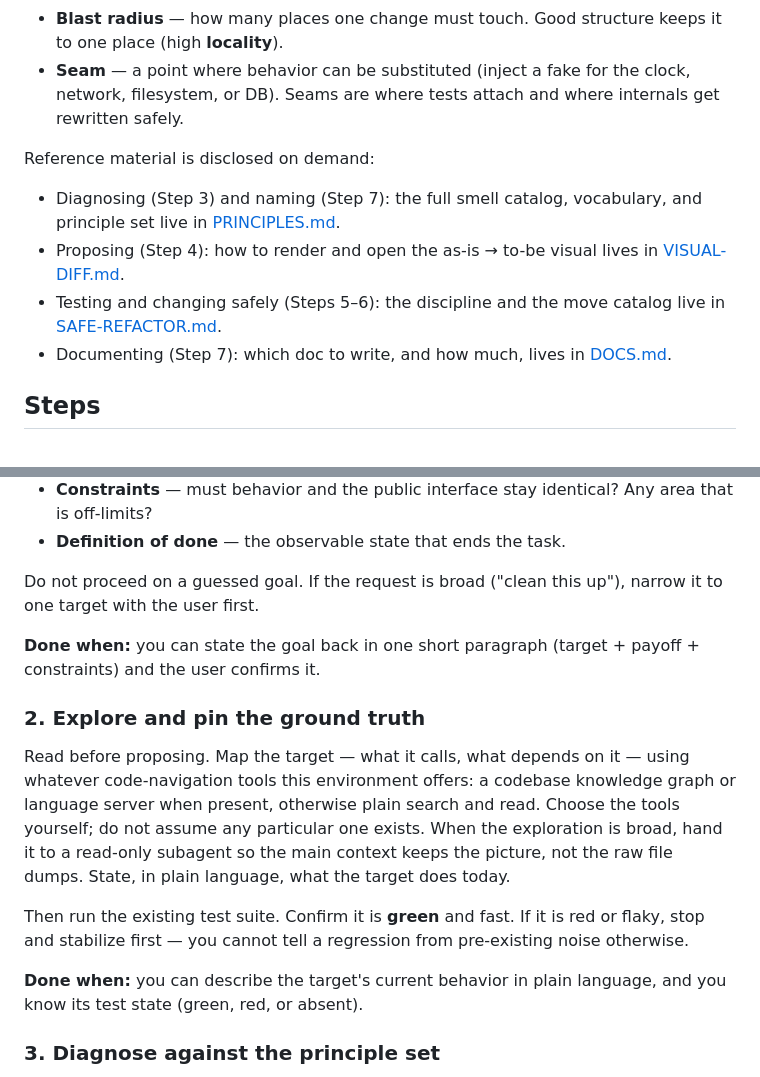
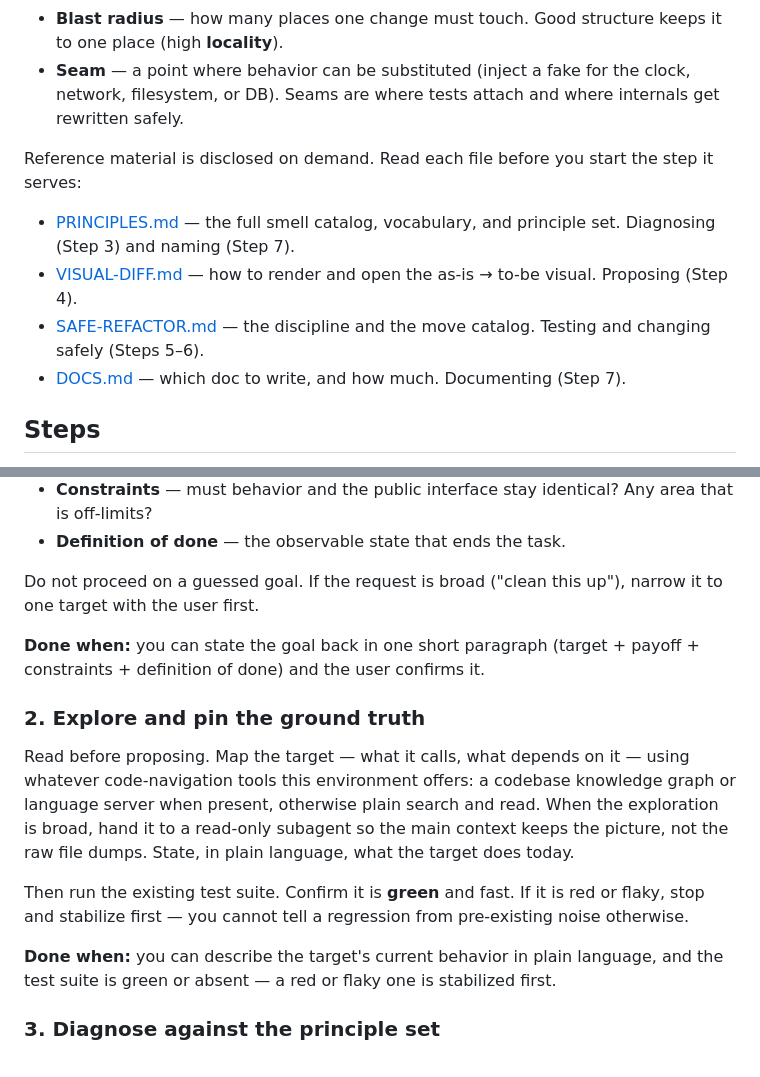
Before and after one commit to cskwork/improve-code-skill, a Markdown page: SKILL.md, 2 parts joined by grey strips. Drawn GitHub-style.

Commit message:
docs(skill): tighten improve-code per skill-authoring best practices
D2: rewrite the on-demand reference list as one imperative context pointer ("Read each file before you start the step it serves") with the filename front-loaded, replacing the passive "lives in" wording.
D3: Step 1's Done-when now checks all four things the step demands — definition of done was missing.
D3: Step 2's Done-when no longer accepts a red suite ("green, red, or absent"), which contradicted "if it is red or flaky, stop and stabilize first".
D4: drop "Choose the tools yourself; do not assume any particular one exists." — restates the tool-agnostic clause in the same paragraph.

```diff
--- a/SKILL.md
+++ b/SKILL.md
@@ -15,12 +15,12 @@ Three leading ideas carry the whole skill:
 - **Blast radius** — how many places one change must touch. Good structure keeps it to one place (high **locality**).
 - **Seam** — a point where behavior can be substituted (inject a fake for the clock, network, filesystem, or DB). Seams are where tests attach and where internals get rewritten safely.
 
-Reference material is disclosed on demand:
+Reference material is disclosed on demand. Read each file before you start the step it serves:
 
-- Diagnosing (Step 3) and naming (Step 7): the full smell catalog, vocabulary, and principle set live in [PRINCIPLES.md](reference/PRINCIPLES.md).
-- Proposing (Step 4): how to render and open the as-is → to-be visual lives in [VISUAL-DIFF.md](reference/VISUAL-DIFF.md).
-- Testing and changing safely (Steps 5–6): the discipline and the move catalog live in [SAFE-REFACTOR.md](reference/SAFE-REFACTOR.md).
-- Documenting (Step 7): which doc to write, and how much, lives in [DOCS.md](reference/DOCS.md).
+- [PRINCIPLES.md](reference/PRINCIPLES.md) — the full smell catalog, vocabulary, and principle set. Diagnosing (Step 3) and naming (Step 7).
+- [VISUAL-DIFF.md](reference/VISUAL-DIFF.md) — how to render and open the as-is → to-be visual. Proposing (Step 4).
+- [SAFE-REFACTOR.md](reference/SAFE-REFACTOR.md) — the discipline and the move catalog. Testing and changing safely (Steps 5–6).
+- [DOCS.md](reference/DOCS.md) — which doc to write, and how much. Documenting (Step 7).
 
 ## Steps
 
@@ -37,15 +37,15 @@ Ask the user what to improve and why, unless the conversation has already made i
 
 Do not proceed on a guessed goal. If the request is broad ("clean this up"), narrow it to one target with the user first.
 
-**Done when:** you can state the goal back in one short paragraph (target + payoff + constraints) and the user confirms it.
+**Done when:** you can state the goal back in one short paragraph (target + payoff + constraints + definition of done) and the user confirms it.
 
 ### 2. Explore and pin the ground truth
 
-Read before proposing. Map the target — what it calls, what depends on it — using whatever code-navigation tools this environment offers: a codebase knowledge graph or language server when present, otherwise plain search and read. Choose the tools yourself; do not assume any particular one exists. When the exploration is broad, hand it to a read-only subagent so the main context keeps the picture, not the raw file dumps. State, in plain language, what the target does today.
+Read before proposing. Map the target — what it calls, what depends on it — using whatever code-navigation tools this environment offers: a codebase knowledge graph or language server when present, otherwise plain search and read. When the exploration is broad, hand it to a read-only subagent so the main context keeps the picture, not the raw file dumps. State, in plain language, what the target does today.
 
 Then run the existing test suite. Confirm it is **green** and fast. If it is red or flaky, stop and stabilize first — you cannot tell a regression from pre-existing noise otherwise.
 
-**Done when:** you can describe the target's current behavior in plain language, and you know its test state (green, red, or absent).
+**Done when:** you can describe the target's current behavior in plain language, and the test suite is green or absent — a red or flaky one is stabilized first.
 
 ### 3. Diagnose against the principle set
 
```
